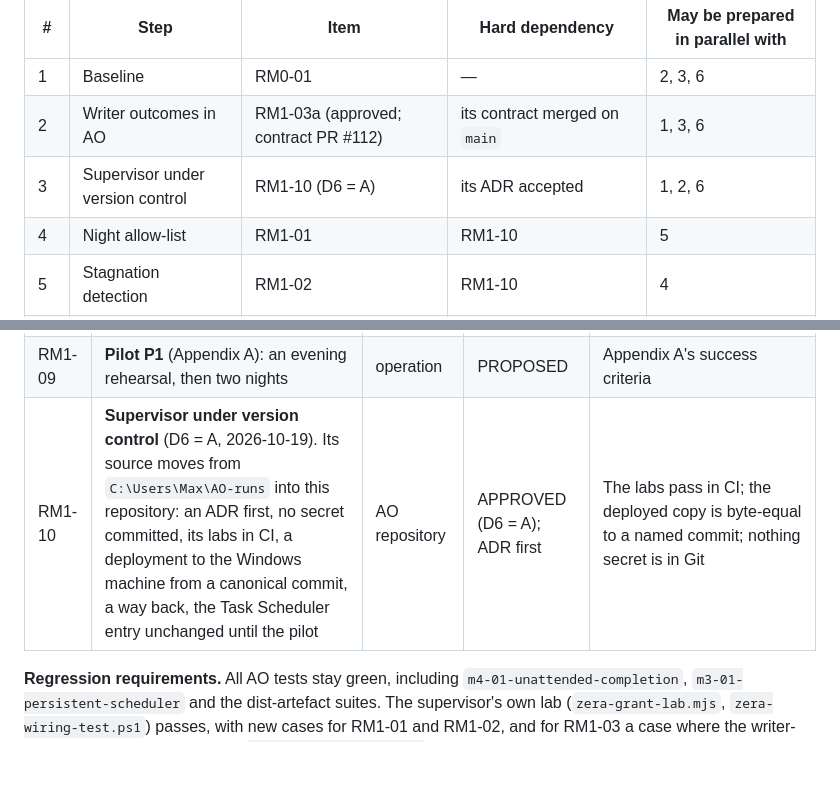
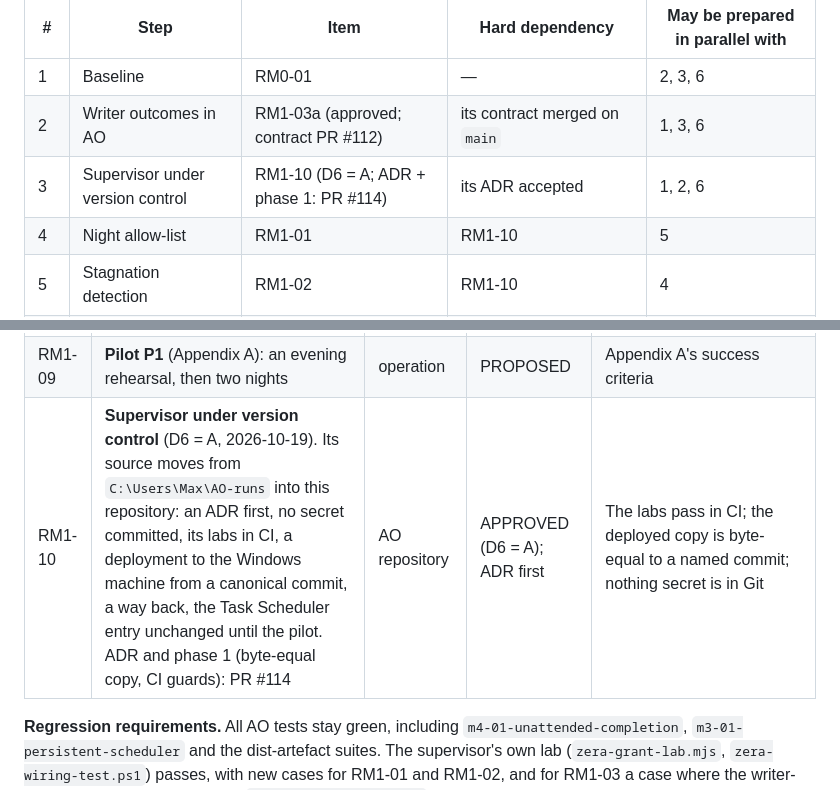
Before and after one commit to M4XD4B0ZZ/AgentOrchestrator, a Markdown page: ROADMAP.md, 2 parts joined by grey strips. Drawn GitHub-style; blank space fills up the shorter version.

Commit message:
docs(roadmap): name the RM1-10 ADR pull request (#114)
Co-Authored-By: Claude Opus 5.5 <noreply@anthropic.com>
Claude-Session: https://claude.ai/code/session_01T3cAFUygTBhcyzK3QbRa4x

```diff
--- a/ROADMAP.md
+++ b/ROADMAP.md
@@ -148,7 +148,7 @@ machine.
 | --- | --------------------------------- | --------------------------------------------- | -------------------------------------------- | -------------------------------- |
 | 1   | Baseline                          | RM0-01                                        | —                                            | 2, 3, 6                          |
 | 2   | Writer outcomes in AO             | RM1-03a (approved; contract PR #112)          | its contract merged on `main`                | 1, 3, 6                          |
-| 3   | Supervisor under version control  | RM1-10 (D6 = A)                               | its ADR accepted                             | 1, 2, 6                          |
+| 3   | Supervisor under version control  | RM1-10 (D6 = A; ADR + phase 1: PR #114)       | its ADR accepted                             | 1, 2, 6                          |
 | 4   | Night allow-list                  | RM1-01                                        | RM1-10                                       | 5                                |
 | 5   | Stagnation detection              | RM1-02                                        | RM1-10                                       | 4                                |
 | 5b  | Restart lane reads the record     | RM1-03b                                       | RM1-03a, RM1-10                              | 4, 5                             |
@@ -330,7 +330,7 @@ supervisor.
 | RM1-07 | **Heartbeat and stale items.** The supervisor writes a heartbeat; the dashboard shows the last pass; attention items of unregistered repositories show as stale                                              | supervisor + AO | PROPOSED | The dashboard tells "running", "stopped at <time>" and "never ran" apart                                                      |
 | RM1-08 | **Supervisor hygiene and safety/deployment preflight.** Merge list emptied (no merge lane in RM1); scheduled-task comment corrected; `dist` deployed from `main`; the A.2 checklist as one read-only check | supervisor + AO | PROPOSED | The preflight passes on the evening before a pilot night and names every failed item |
 | RM1-09 | **Pilot P1** (Appendix A): an evening rehearsal, then two nights                                                                                                                                            | operation       | PROPOSED | Appendix A's success criteria                                                                                                 |
-| RM1-10 | **Supervisor under version control** (D6 = A, 2026-10-19). Its source moves from `C:\Users\Max\AO-runs` into this repository: an ADR first, no secret committed, its labs in CI, a deployment to the Windows machine from a canonical commit, a way back, the Task Scheduler entry unchanged until the pilot | AO repository | APPROVED (D6 = A); ADR first | The labs pass in CI; the deployed copy is byte-equal to a named commit; nothing secret is in Git |
+| RM1-10 | **Supervisor under version control** (D6 = A, 2026-10-19). Its source moves from `C:\Users\Max\AO-runs` into this repository: an ADR first, no secret committed, its labs in CI, a deployment to the Windows machine from a canonical commit, a way back, the Task Scheduler entry unchanged until the pilot. ADR and phase 1 (byte-equal copy, CI guards): PR #114 | AO repository | APPROVED (D6 = A); ADR first | The labs pass in CI; the deployed copy is byte-equal to a named commit; nothing secret is in Git |
 
 **Regression requirements.** All AO tests stay green, including `m4-01-unattended-completion`,
 `m3-01-persistent-scheduler` and the dist-artefact suites. The supervisor's own lab
```
